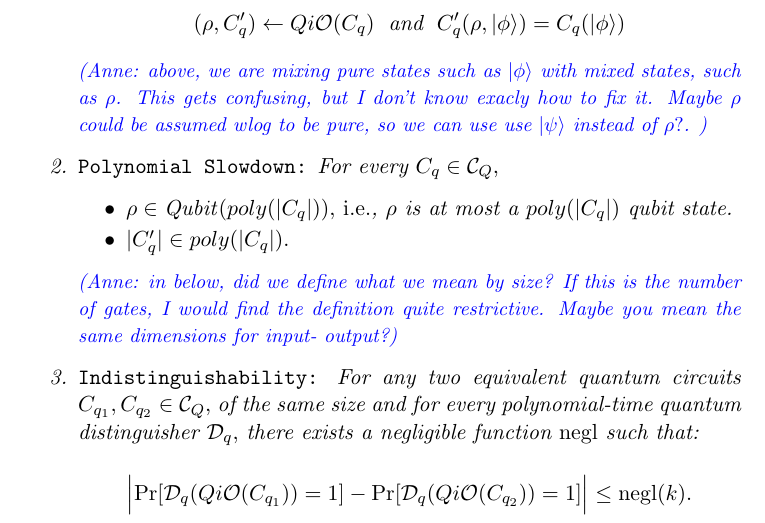
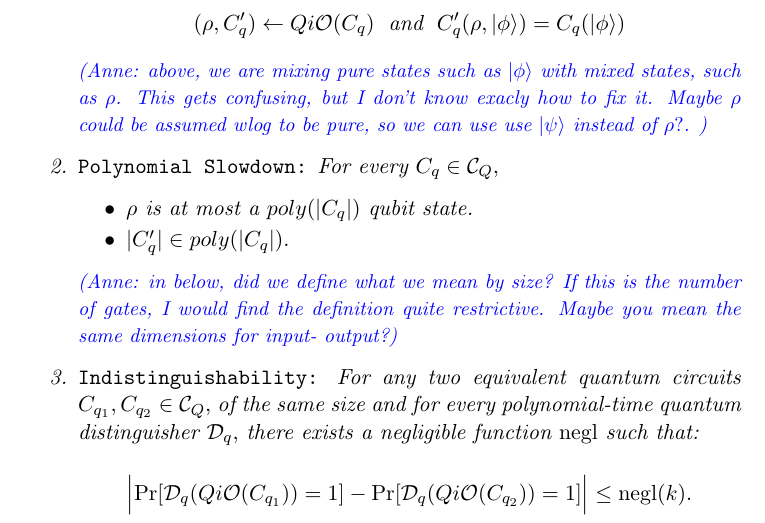
Before and after one commit to rkazmi/Quantum-iO, a LaTeX paper (main.tex, which reads BuildingQiO.tex): part of page 13 of 27, cut so that both start at the same text. Compiled offline with pdfLaTeX.

Commit message:
QiO definition fixed

```diff
--- a/BuildingQiO.tex
+++ b/BuildingQiO.tex
@@ -31,7 +31,7 @@ $$(\rho, C_q^\prime)\leftarrow Qi\mathcal{O}(C_q) \;  \mbox{ and }\; C_q^\prime(
 
 \item  {\tt Polynomial Slowdown:}  For every $C_{q}\in \mathcal{C}_Q,$
 \begin{itemize}
-\item  $\rho \in \mathit{Qubit}(poly(|C_{q}|)),$ \emph{i.e.}, $\rho$ is at most a $poly(|C_{q}|)$ qubit state.
+\item  $\rho$ is at most a $poly(|C_{q}|)$ qubit state.
 \item $|C_{q}^\prime| \in poly(|C_{q}|).$
 \end{itemize}
 \anote{in below, did we define what we mean by size? If this is the number of gates, I would find the definition quite restrictive. Maybe you mean the same dimensions for input- output?}
```
